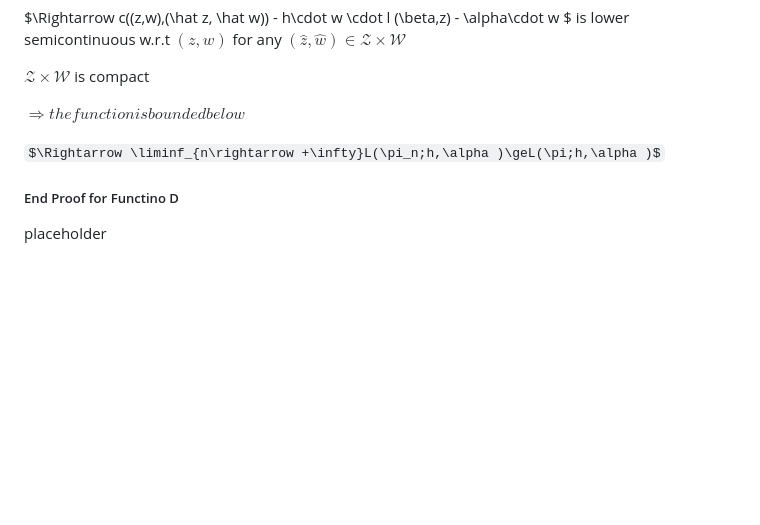
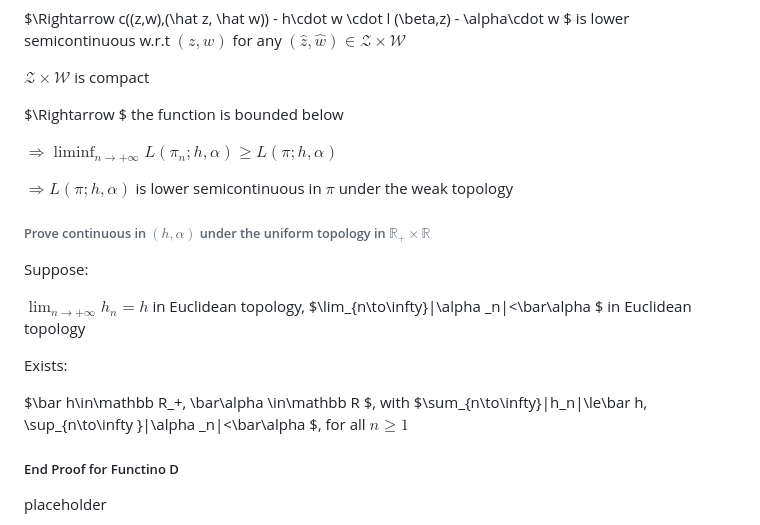
Before and after one commit to Luna5akura/luna, a Markdown page: src/posts/EC_3.md, the part around the change. Drawn GitHub-style; some formulas as TeX source; blank space fills up the shorter version.

Commit message:
update: ec3

```diff
--- a/src/posts/EC_3.md
+++ b/src/posts/EC_3.md
@@ -139,9 +139,21 @@ $\Rightarrow c((z,w),(\hat z, \hat w)) - h\cdot w \cdot l (\beta,z) - \alpha\cdo
 
 $\mathcal  Z\times\mathcal W$ is compact
 
-$\Rightarrow the function is bounded below$
+$\Rightarrow $ the function is bounded below
 
-$\Rightarrow \liminf_{n\rightarrow +\infty}L(\pi_n;h,\alpha )\geL(\pi;h,\alpha )$
+$\Rightarrow \liminf_{n\rightarrow +\infty}L(\pi_n;h,\alpha )\ge L(\pi;h,\alpha )$
+
+$\Rightarrow L(\pi;h,\alpha )$ is lower semicontinuous in $\pi$ under the weak topology
+
+###### Prove continuous in $(h,\alpha)$ under the uniform topology in $\mathbb{R}_+ \times \mathbb R$
+
+Suppose:
+
+$\lim_{n\to+\infty}h_n = h$ in Euclidean topology, $\lim_{n\to\infty}|\alpha _n|<\bar\alpha $ in Euclidean topology
+
+Exists:
+
+$\bar h\in\mathbb R_+, \bar\alpha \in\mathbb R $, with $\sum_{n\to\infty}|h_n|\le\bar h, \sup_{n\to\infty }|\alpha _n|<\bar\alpha $, for all $n\ge 1$
 
 ##### End Proof for Functino D
 
```
